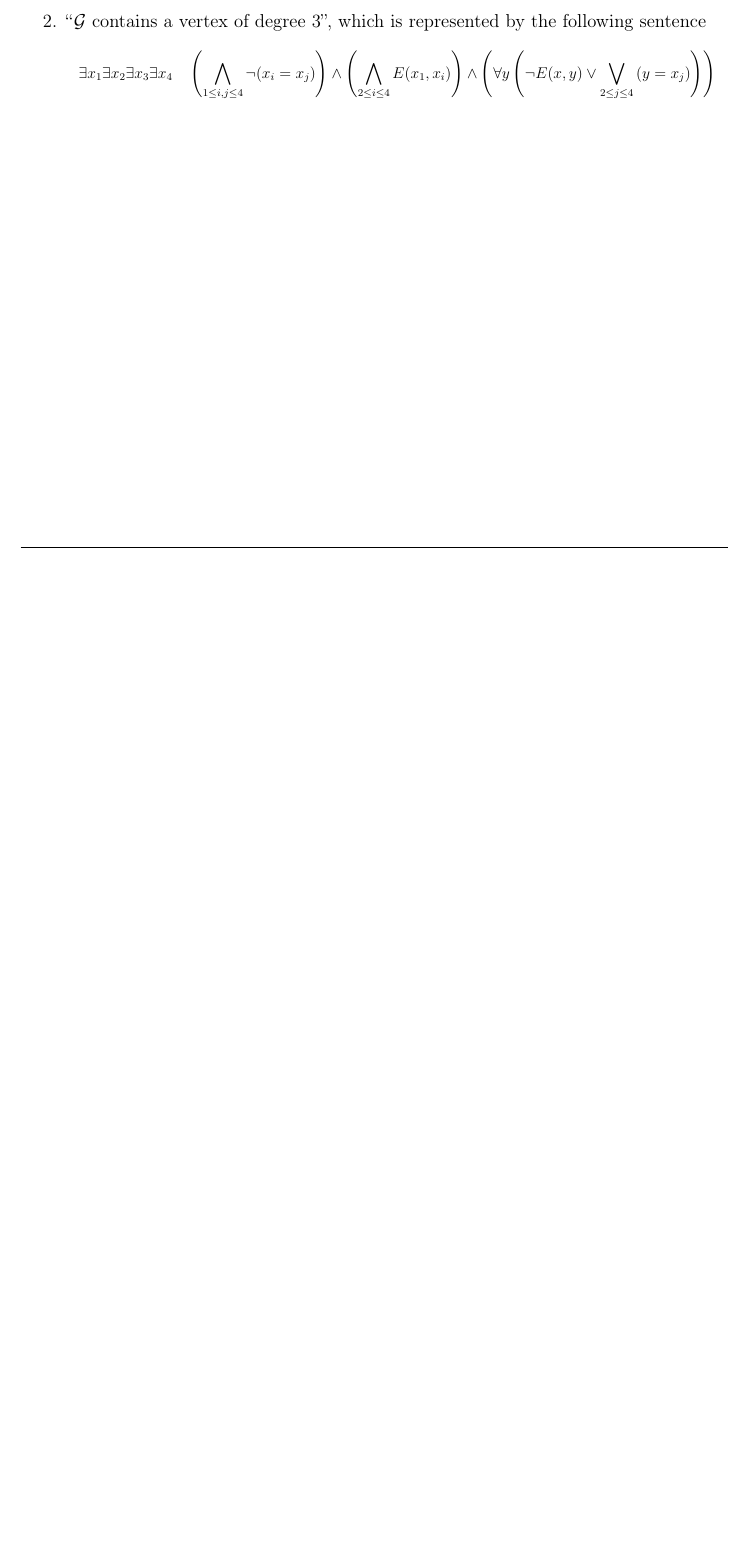
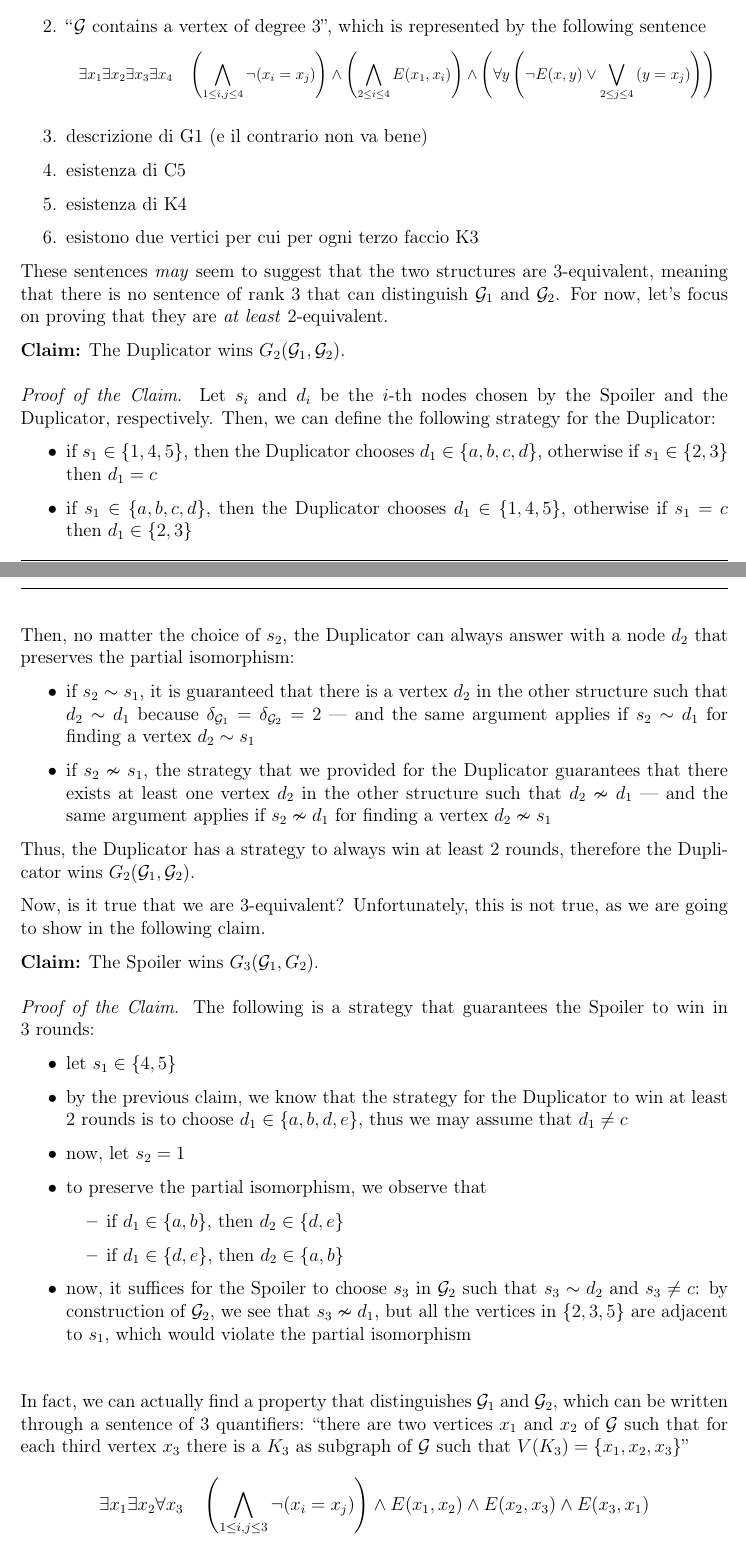
Before and after one commit to aflaag-notes/logic-cs, a LaTeX thesis (src/Mathematical Logic for Computer Science.tex): part of page 14 of 15 before the commit and two parts of pages 15 and 16 of 18 after it, the two joined at a grey line, cut so that both start at the same text, the shorter picture padded with empty space. The pictures show the PDF file src/Mathematical Logic for Computer Science.pdf that the author committed with the source.

Commit message:
should be done, to read again though

```diff
--- a/src/Mathematical Logic for Computer Science.tex
+++ b/src/Mathematical Logic for Computer Science.tex
@@ -273,0 +276 @@
+                        V_n &:= \rbk{\forall y \rbk{\bigvee_{1 \le j \le p}{(y = x_j)}}} \\
@@ -353,7 +367,66 @@
         \begin{enumerate}
             \item \curlyquotes{$\mathcal G$ contains a cycle of length 4}, which is represented by the following sentence $$\exists x_1 \exists x_2 \exists x_3 \exists x_4 \quad \rbk{\bigwedge_{1 \le i, j \le 4}{\lnot(x_i = x_j)}} \land \rbk{\bigwedge_{1 \le i \le 3}{E(x_i, x_{i + 1})} \land E(x_4, x_1)}$$
             \item \curlyquotes{$\mathcal G$ contains a vertex of degree 3}, which is represented by the following sentence \centeredeq{0.9}{$\displaystyle \exists x_1 \exists x_2 \exists x_3 \exists x_4 \quad \rbk{\bigwedge_{1 \le i, j \le 4}{\lnot(x_i = x_j)}} \land \rbk{\bigwedge_{2 \le i \le 4}{E(x_1, x_i)}} \land \rbk{\forall y \rbk{\lnot E(x, y) \lor \bigvee_{2 \le j \le 4}{(y = x_j)}}}$}
+            \item descrizione di G1 (e il contrario non va bene)
+            \item esistenza di C5
+            \item esistenza di K4
+            \item esistono due vertici per cui per ogni terzo faccio K3
         \end{enumerate}
+
+        These sentences \tit{may} seem to suggest that the two structures are 3-equivalent, meaning that there is no sentence of rank 3 that can distinguish $\mathcal G_1$ and $\mathcal G_2$. For now, let's focus on proving that they are \tit{at least} 2-equivalent.
+
+        \claim{
+            The Duplicator wins $G_2(\mathcal G_1, \mathcal G_2)$.
+        }{
+            Let $s_i$ and $d_i$ be the $i$-th nodes chosen by the Spoiler and the Duplicator, respectively. Then, we can define the following strategy for the Duplicator:
+
+            \begin{itemize}
+                \item if $s_1 \in \{1, 4, 5\}$, then the Duplicator chooses $d_1 \in \{a, b, c, d\}$, otherwise if $s_1 \in \{2, 3\}$ then $d_1 = c$
+                \item if $s_1 \in \{a, b, c, d\}$, then the Duplicator chooses $d_1 \in \{1, 4, 5\}$, otherwise if $s_1 = c$ then $d_1 \in \{2, 3\}$
+            \end{itemize}
+
+            Then, no matter the choice of $s_2$, the Duplicator can always answer with a node $d_2$ that preserves the partial isomorphism:
+
+            \begin{itemize}
+                \item if $s_2 \sim s_1$, it is guaranteed that there is a vertex $d_2$ in the other structure such that $d_2 \sim d_1$ because $\delta_{\mathcal G_1} = \delta_{\mathcal G_2} = 2$ --- and the same argument applies if $s_2 \sim d_1$ for finding a vertex $d_2 \sim s_1$
+                \item if $s_2 \nsim s_1$, the strategy that we provided for the Duplicator guarantees that there exists at least one vertex $d_2$ in the other structure such that $d_2 \nsim d_1$ --- and the same argument applies if $s_2 \nsim d_1$ for finding a vertex $d_2 \nsim s_1$
+            \end{itemize}
+
+            Thus, the Duplicator has a strategy to always win at least 2 rounds, therefore the Duplicator wins $G_2(\mathcal G_1, \mathcal G_2)$.
+        }
+
+        Now, is it true that we are 3-equivalent? Unfortunately, this is not true, as we are going to show in the following claim.
+
+        \claim{
+            The Spoiler wins $G_3(\mathcal G_1, G_2)$.
+        }{
+            The following is a strategy that guarantees the Spoiler to win in 3 rounds:
+
+            \begin{itemize}
+                \item let $s_1 \in \{4, 5\}$
+                \item by the previous claim, we know that the strategy for the Duplicator to win at least 2 rounds is to choose $d_1 \in \{a, b, d, e\}$, thus we may assume that $d_1 \neq c$
+                \item now, let $s_2 = 1$
+                \item to preserve the partial isomorphism, we observe that
+                    \begin{itemize}
+                        \item if $d_1 \in \{a, b\}$, then $d_2 \in \{d, e\}$
+                        \item if $d_1 \in \{d, e\}$, then $d_2 \in \{a, b\}$
+                    \end{itemize}
+                \item now, it suffices for the Spoiler to choose $s_3$ in $\mathcal G_2$ such that $s_3 \sim d_2$ and $s_3 \neq c$: by construction of $\mathcal G_2$, we see that $s_3 \nsim d_1$, but all the vertices in $\{2, 3, 5\}$ are adjacent to $s_1$, which would violate the partial isomorphism
+            \end{itemize}
+        }
+
+        In fact, we can actually find a property that distinguishes $\mathcal G_1$ and $\mathcal G_2$, which can be written through a sentence of 3 quantifiers: \curlyquotes{there are two vertices $x_1$ and $x_2$ of $\mathcal G$ such that for each third vertex $x_3$ there is a $K_3$ as subgraph of $\mathcal G$ such that $V(K_3) = \{x_1, x_2, x_3\}$} $$\exists x_1 \exists x_2 \forall x_3 \quad \rbk{\bigwedge_{1 \le i, j \le 3}{\lnot (x_i = x_j)}} \land E(x_1, x_2) \land E(x_2, x_3) \land E(x_3, x_1)$$ Let $x_1$, $x_2$ and $x_3$ be the three choosen vertices --- and we may assume that $x_1 \sim x_2$ otherwise the sentence is trivially not satisfied; then, we observe that
+
+        \begin{itemize}
+            \item in $\mathcal G_1$ if $x_1, x_2 \in \{2, 3\}$, then for any other vertex $x_3 \in \{1, 4, 5\}$ we can always find a $K_3$ having $x_1$, $x_2$ and $x_3$ as nodes
+            \item in $\mathcal G_2$ we have two cases
+                \begin{itemize}
+                    \item if $\{x_1, x_2\} = \{a, b, c\}$, the property is unsatisfied for $x_3 \in \{d, e\}$
+                    \item if $\{x_1, x_2\} = \{c, d, e\}$, the property is unsatisfied for $x_3 \in \{a, b\}$
+                \end{itemize}
+        \end{itemize}
+
+        In conclusion, we have that $\mathcal G_1 \equiv_2 \mathcal G_2$, and that $\mathcal G_1 \not\equiv_3 \mathcal G_2$.
     }
 
     \printbibliography % UNCOMMENT FOR BIBLIOGRAPHY
```
Also changed, not shown: src/Mathematical_Logic_for_Computer_Science-blx.bib (+2 -2 lines), src/Mathematical Logic for Computer Science.bbl, src/Mathematical Logic for Computer Science.pdf, src/Mathematical Logic for Computer Science.tex (17 more changed lines), 7 other files.
